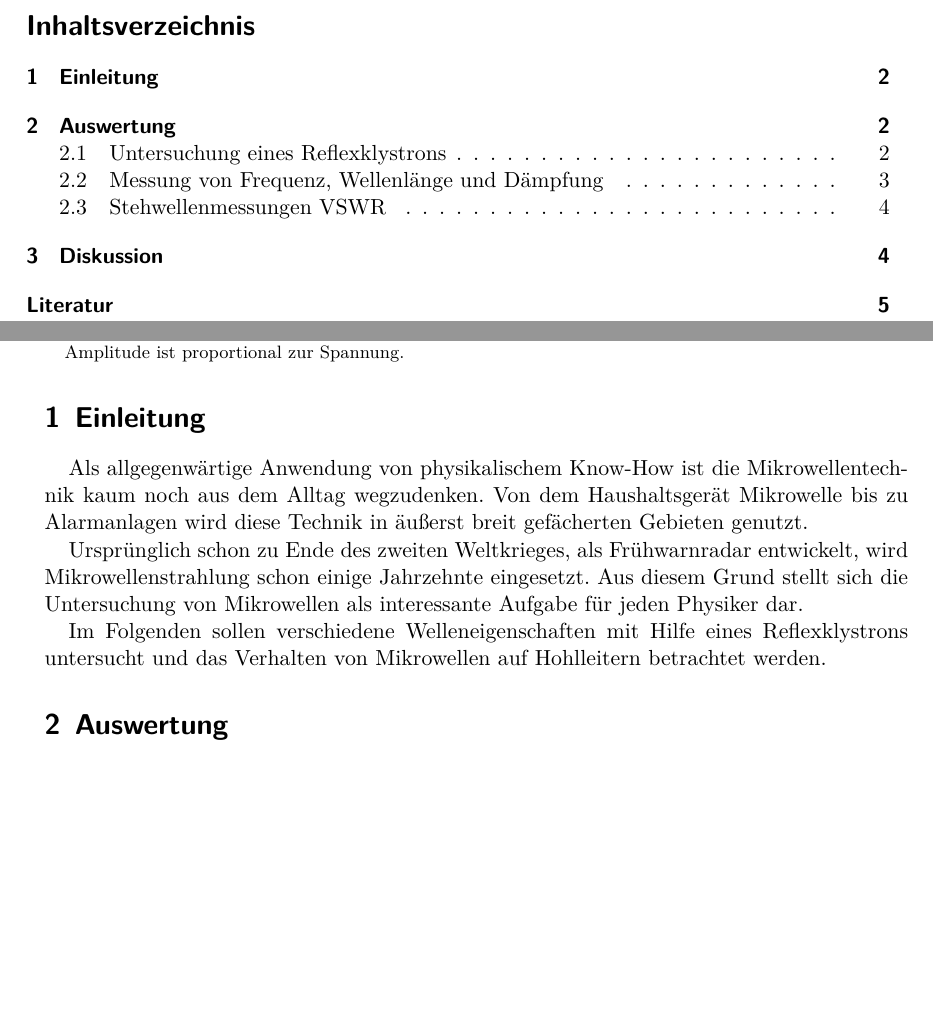
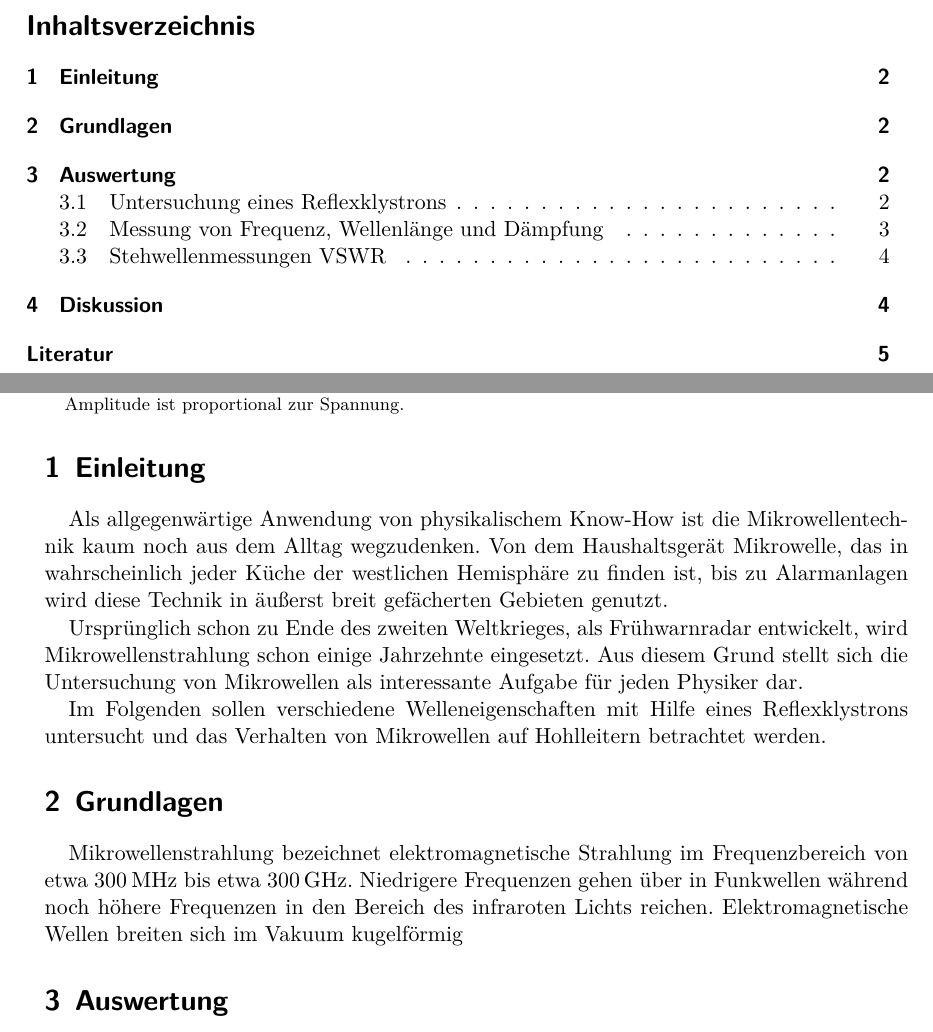
Before and after one commit to bixel/FP14, a LaTeX document (V53_Mikrowellen/00_main.tex, which reads V53_Mikrowellen/01_theorie.tex): two parts of pages 1 and 2 of 5, joined at a grey line, cut so that both start at the same text, the shorter picture padded with empty space. Compiled offline with XeLaTeX; an older LaTeX class or package is replaced by its successor; a missing bibliography style is replaced by a similar one.

Commit message:
more blabla

```diff
--- a/V53_Mikrowellen/01_theorie.tex
+++ b/V53_Mikrowellen/01_theorie.tex
@@ -2,7 +2,8 @@
 \label{sec:einleitung}
 Als allgegenwärtige Anwendung von physikalischem Know-How ist die
 Mikrowellentechnik kaum noch aus dem Alltag wegzudenken.
-Von dem Haushaltsgerät Mikrowelle bis zu Alarmanlagen wird diese Technik
+Von dem Haushaltsgerät Mikrowelle, das in wahrscheinlich jeder Küche der
+westlichen Hemisphäre zu finden ist, bis zu Alarmanlagen wird diese Technik
 in äußerst breit gefächerten Gebieten genutzt.
 
 Ursprünglich schon zu Ende des zweiten Weltkrieges, als Frühwarnradar
@@ -13,3 +14,11 @@ Aufgabe für jeden Physiker dar.
 Im Folgenden sollen verschiedene Welleneigenschaften mit Hilfe eines
 Reflexklystrons untersucht und das Verhalten von Mikrowellen auf Hohlleitern
 betrachtet werden.
+
+\section{Grundlagen}
+\label{sec:grundlagen}
+Mikrowellenstrahlung bezeichnet elektromagnetische Strahlung im Frequenzbereich
+von etwa \SI{300}{\mega \hertz} bis etwa \SI{300}{\giga \hertz}.
+Niedrigere Frequenzen gehen über in Funkwellen während noch höhere Frequenzen
+in den Bereich des infraroten Lichts reichen.
+Elektromagnetische Wellen breiten sich im Vakuum kugelförmig
```
